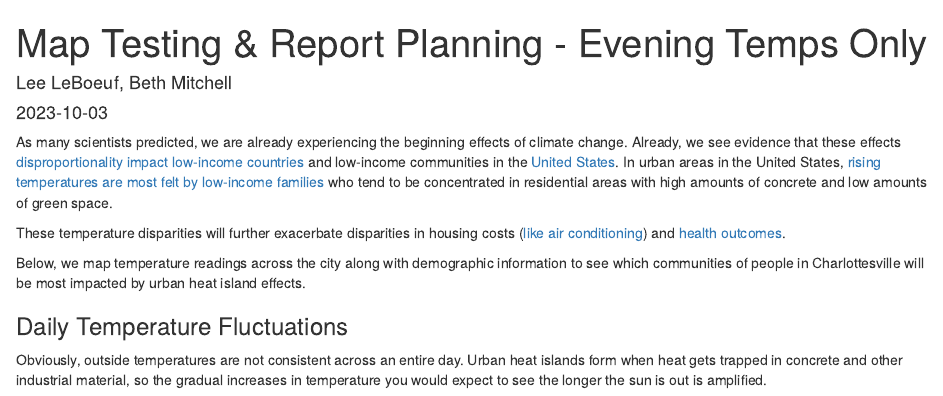
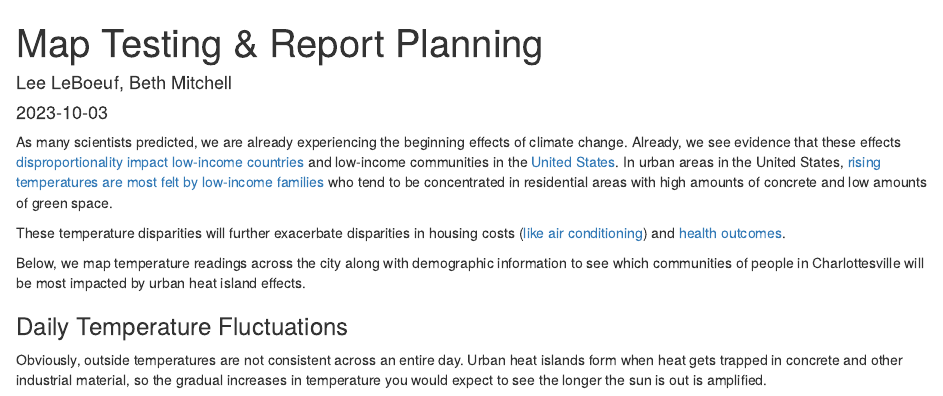
Before and after one commit to virginiaequitycenter/Cville-Heat, an R Markdown document (2023-10-03_ReportTesting.Rmd): the page in a window 1100 px wide, from its top. The pictures show the output file 2023-10-03_ReportTesting.html that the author committed with the source, opened offline.

Commit message:
fix title

```diff
--- a/2023-10-03_ReportTesting.Rmd
+++ b/2023-10-03_ReportTesting.Rmd
@@ -1,5 +1,5 @@
 ---
-title: "Map Testing & Report Planning - Evening Temps Only"
+title: "Map Testing & Report Planning"
 author: "Lee LeBoeuf, Beth Mitchell"
 date: '2023-10-03'
 output: html_document
```
Also changed, not shown: 2023-10-03_ReportTesting.html.
